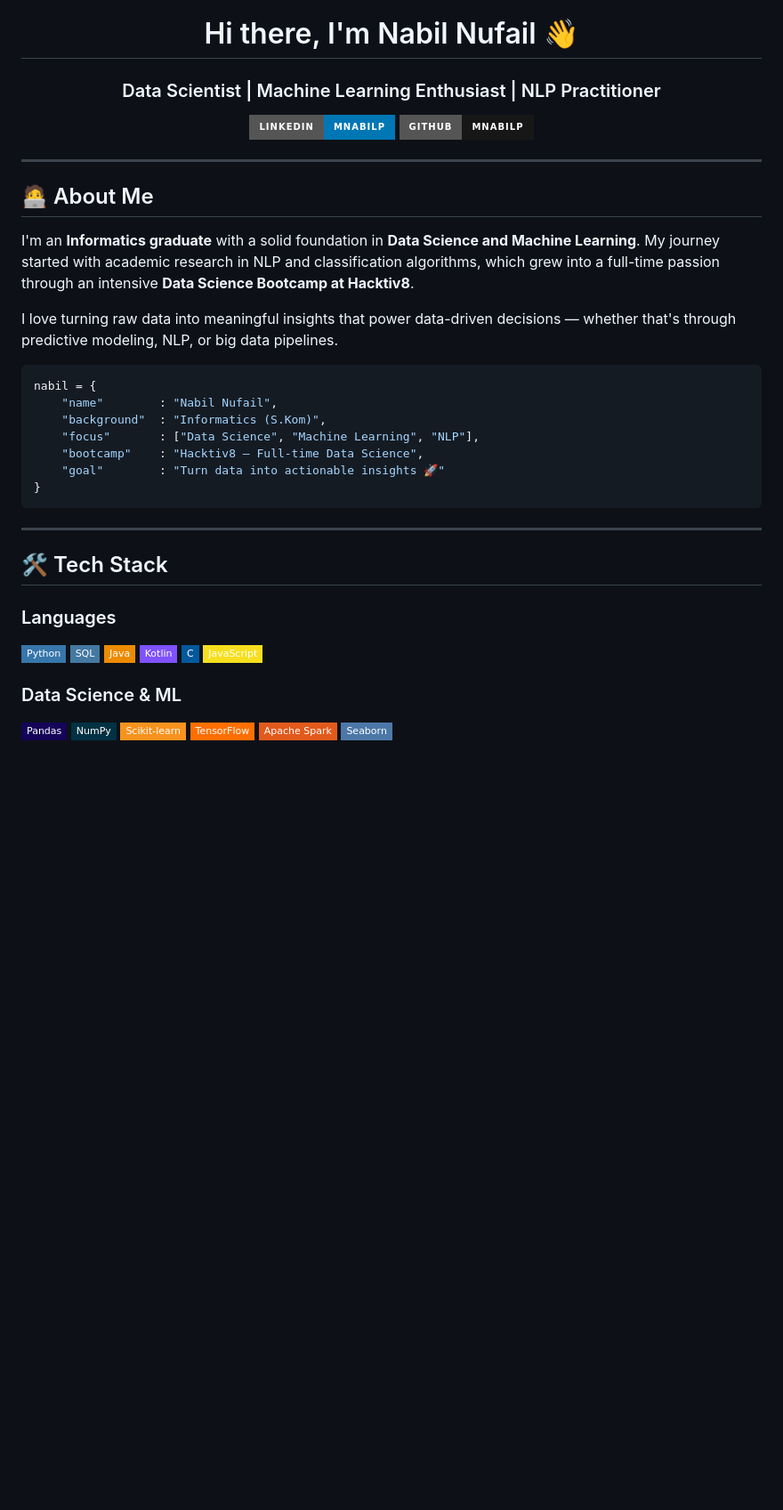
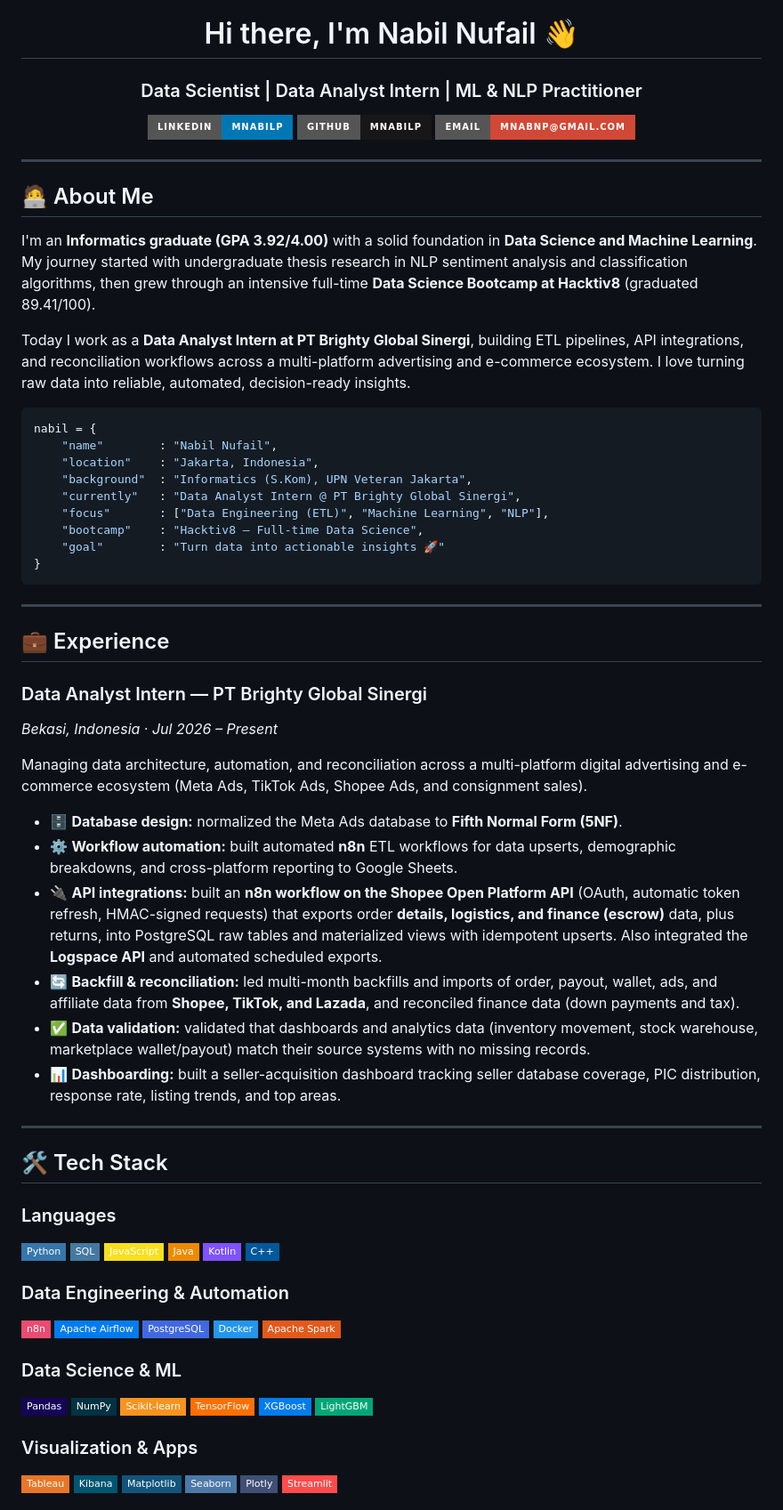
Before and after one commit to mnabilp/mnabilp.github.io, a Markdown page: README.md, the part around one of its changes. Shown at 89% size. Drawn GitHub-style; badges without logos; blank space fills up the shorter version.

````diff
--- a/README.md
+++ b/README.md
@@ -2,10 +2,11 @@
 
 # Hi there, I'm Nabil Nufail 👋
 
-### Data Scientist | Machine Learning Enthusiast | NLP Practitioner
+### Data Scientist | Data Analyst Intern | ML & NLP Practitioner
 
 [![LinkedIn](https://img.shields.io/badge/LinkedIn-mnabilp-0077B5?style=for-the-badge&logo=linkedin&logoColor=white)](https://www.linkedin.com/in/mnabilp/)
 [![GitHub](https://img.shields.io/badge/GitHub-mnabilp-181717?style=for-the-badge&logo=github&logoColor=white)](https://github.com/mnabilp)
+[![Email](https://img.shields.io/badge/Email-mnabnp@gmail.com-D14836?style=for-the-badge&logo=gmail&logoColor=white)](mailto:mnabnp@gmail.com)
 
 </div>
 
@@ -13,19 +14,37 @@
 
 ## 🧑‍💻 About Me
 
-I'm an **Informatics graduate** with a solid foundation in **Data Science and Machine Learning**. My journey started with academic research in NLP and classification algorithms, which grew into a full-time passion through an intensive **Data Science Bootcamp at Hacktiv8**.
+I'm an **Informatics graduate (GPA 3.92/4.00)** with a solid foundation in **Data Science and Machine Learning**. My journey started with undergraduate thesis research in NLP sentiment analysis and classification algorithms, then grew through an intensive full-time **Data Science Bootcamp at Hacktiv8** (graduated 89.41/100).
 
-I love turning raw data into meaningful insights that power data-driven decisions — whether that's through predictive modeling, NLP, or big data pipelines.
+Today I work as a **Data Analyst Intern at PT Brighty Global Sinergi**, building ETL pipelines, API integrations, and reconciliation workflows across a multi-platform advertising and e-commerce ecosystem. I love turning raw data into reliable, automated, decision-ready insights.
 
 ```python
 nabil = {
     "name"        : "Nabil Nufail",
-    "background"  : "Informatics (S.Kom)",
-    "focus"       : ["Data Science", "Machine Learning", "NLP"],
+    "location"    : "Jakarta, Indonesia",
+    "background"  : "Informatics (S.Kom), UPN Veteran Jakarta",
+    "currently"   : "Data Analyst Intern @ PT Brighty Global Sinergi",
+    "focus"       : ["Data Engineering (ETL)", "Machine Learning", "NLP"],
     "bootcamp"    : "Hacktiv8 — Full-time Data Science",
     "goal"        : "Turn data into actionable insights 🚀"
 }
 ```
+
+---
+
+## 💼 Experience
+
+### Data Analyst Intern — PT Brighty Global Sinergi
+*Bekasi, Indonesia · Jul 2026 – Present*
+
+Managing data architecture, automation, and reconciliation across a multi-platform digital advertising and e-commerce ecosystem (Meta Ads, TikTok Ads, Shopee Ads, and consignment sales).
+
+- 🗄️ **Database design:** normalized the Meta Ads database to **Fifth Normal Form (5NF)**.
+- ⚙️ **Workflow automation:** built automated **n8n** ETL workflows for data upserts, demographic breakdowns, and cross-platform reporting to Google Sheets.
+- 🔌 **API integrations:** built an **n8n workflow on the Shopee Open Platform API** (OAuth, automatic token refresh, HMAC-signed requests) that exports order **details, logistics, and finance (escrow)** data, plus returns, into PostgreSQL raw tables and materialized views with idempotent upserts. Also integrated the **Logspace API** and automated scheduled exports.
+- 🔄 **Backfill & reconciliation:** led multi-month backfills and imports of order, payout, wallet, ads, and affiliate data from **Shopee, TikTok, and Lazada**, and reconciled finance data (down payments and tax).
+- ✅ **Data validation:** validated that dashboards and analytics data (inventory movement, stock warehouse, marketplace wallet/payout) match their source systems with no missing records.
+- 📊 **Dashboarding:** built a seller-acquisition dashboard tracking seller database coverage, PIC distribution, response rate, listing trends, and top areas.
 
 ---
 
@@ -34,15 +53,28 @@ nabil = {
 ### Languages
 ![Python](https://img.shields.io/badge/Python-3776AB?style=flat-square&logo=python&logoColor=white)
 ![SQL](https://img.shields.io/badge/SQL-4479A1?style=flat-square&logo=mysql&logoColor=white)
+![JavaScript](https://img.shields.io/badge/JavaScript-F7DF1E?style=flat-square&logo=javascript&logoColor=black)
 ![Java](https://img.shields.io/badge/Java-ED8B00?style=flat-square&logo=openjdk&logoColor=white)
 ![Kotlin](https://img.shields.io/badge/Kotlin-7F52FF?style=flat-square&logo=kotlin&logoColor=white)
-![C](https://img.shields.io/badge/C-00599C?style=flat-square&logo=c&logoColor=white)
-![JavaScript](https://img.shields.io/badge/JavaScript-F7DF1E?style=flat-square&logo=javascript&logoColor=black)
+![C++](https://img.shields.io/badge/C++-00599C?style=flat-square&logo=cplusplus&logoColor=white)
+
+### Data Engineering & Automation
+![n8n](https://img.shields.io/badge/n8n-EA4B71?style=flat-square&logo=n8n&logoColor=white)
+![Apache Airflow](https://img.shields.io/badge/Apache%20Airflow-017CEE?style=flat-square&logo=apacheairflow&logoColor=white)
+![PostgreSQL](https://img.shields.io/badge/PostgreSQL-4169E1?style=flat-square&logo=postgresql&logoColor=white)
+![Docker](https://img.shields.io/badge/Docker-2496ED?style=flat-square&logo=docker&logoColor=white)
+![Apache Spark](https://img.shields.io/badge/Apache%20Spark-E25A1C?style=flat-square&logo=apachespark&logoColor=white)
 
 ### Data Science & ML
 ![Pandas](https://img.shields.io/badge/Pandas-150458?style=flat-square&logo=pandas&logoColor=white)
 ![NumPy](https://img.shields.io/badge/NumPy-013243?style=flat-square&logo=numpy&logoColor=white)
 ![Scikit-learn](https://img.shields.io/badge/Scikit--learn-F7931E?style=flat-square&logo=scikit-learn&logoColor=white)
 ![TensorFlow](https://img.shields.io/badge/TensorFlow-FF6F00?style=flat-square&logo=tensorflow&logoColor=white)
-![Apache Spark](https://img.shields.io/badge/Apache%20Spark-E25A1C?style=flat-square&logo=apachespark&logoColor=white)
+![XGBoost](https://img.shields.io/badge/XGBoost-017CEE?style=flat-square&logoColor=white)
+![LightGBM](https://img.shields.io/badge/LightGBM-02A676?style=flat-square&logoColor=white)
+
+### Visualization & Apps
+![Tableau](https://img.shields.io/badge/Tableau-E97627?style=flat-square&logo=tableau&logoColor=white)
+![Kibana](https://img.shields.io/badge/Kibana-005571?style=flat-square&logo=kibana&logoColor=white)
+![Matplotlib](https://img.shields.io/badge/Matplotlib-11557C?style=flat-square&logo=python&logoColor=white)
 ![Seaborn](https://img.shields.io/badge/Seaborn-4C78A8?style=flat-square&logo=python&logoColor=white)
````
Also changed, not shown: other parts of README.md (+28 -13 lines).
